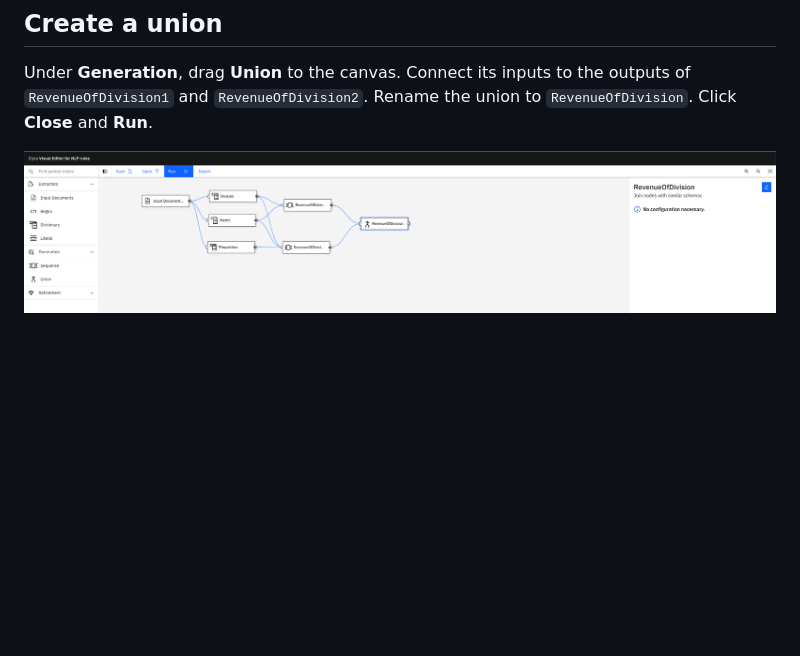
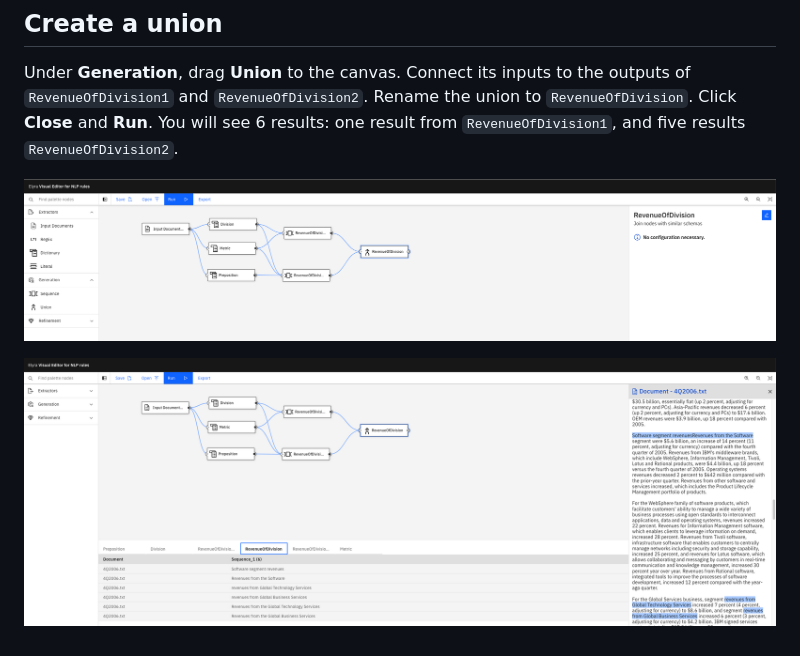
Before and after one commit to CODAIT/nlp-editor, a Markdown page: tutorial.md, the part around the change printed below. GitHub-like rendering; pictures changed too: images/tutorial_revofdiv_run.png (added); blank space fills up the shorter version.

Commit message:
:book: Add union results

```diff
--- a/tutorial.md
+++ b/tutorial.md
@@ -74,5 +74,8 @@ Click **Save** and **Run**.
 ## Create a union
 
 Under **Generation**, drag **Union** to the canvas. Connect its inputs to the outputs of `RevenueOfDivision1` and `RevenueOfDivision2`. Rename the union to `RevenueOfDivision`. Click **Close** and **Run**.
+You will see 6 results: one result from `RevenueOfDivision1`, and five results `RevenueOfDivision2`.
 
-![img.png](images/tutorial_revofdiv.png)
+![Create a union](images/tutorial_revofdiv.png)
+
+![Running a union](images/tutorial_revofdiv_run.png)
```
Also changed, not shown: other parts of tutorial.md (+9 -9 lines).
